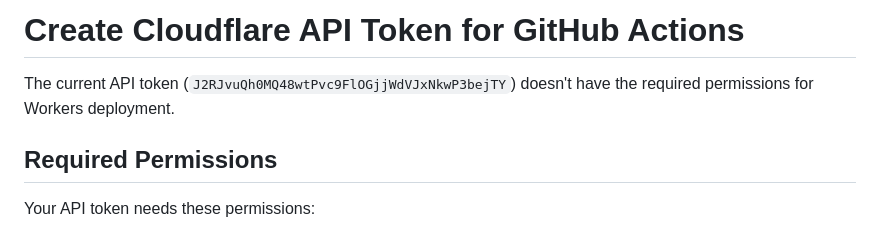
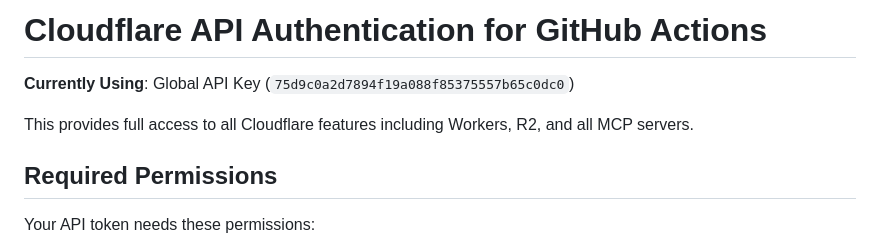
Before and after one commit to neverinfamous/wiki-search-worker, a Markdown page: API_TOKEN_SETUP.md, the part around the change. GitHub-like rendering.

Commit message:
Update to use Cloudflare Global API Key

```diff
--- a/API_TOKEN_SETUP.md
+++ b/API_TOKEN_SETUP.md
@@ -1,6 +1,8 @@
-# Create Cloudflare API Token for GitHub Actions
+# Cloudflare API Authentication for GitHub Actions
 
-The current API token (`J2RJvuQh0MQ48wtPvc9FlOGjjWdVJxNkwP3bejTY`) doesn't have the required permissions for Workers deployment.
+**Currently Using**: Global API Key (`75d9c0a2d7894f19a088f85375557b65c0dc0`)
+
+This provides full access to all Cloudflare features including Workers, R2, and all MCP servers.
 
 ## Required Permissions
 
```
Also changed, not shown: DEPLOYMENT.md (+1 -1 lines).
